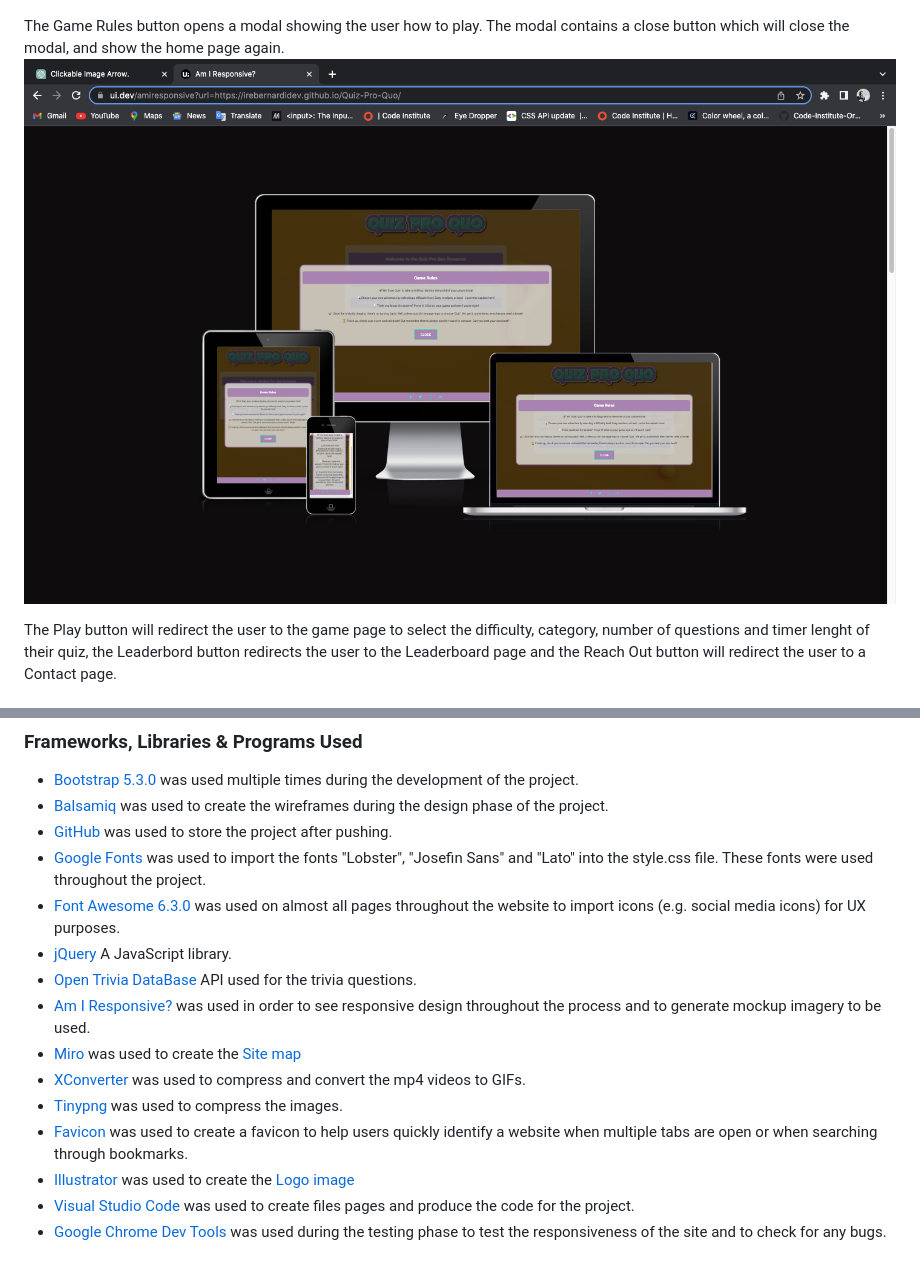
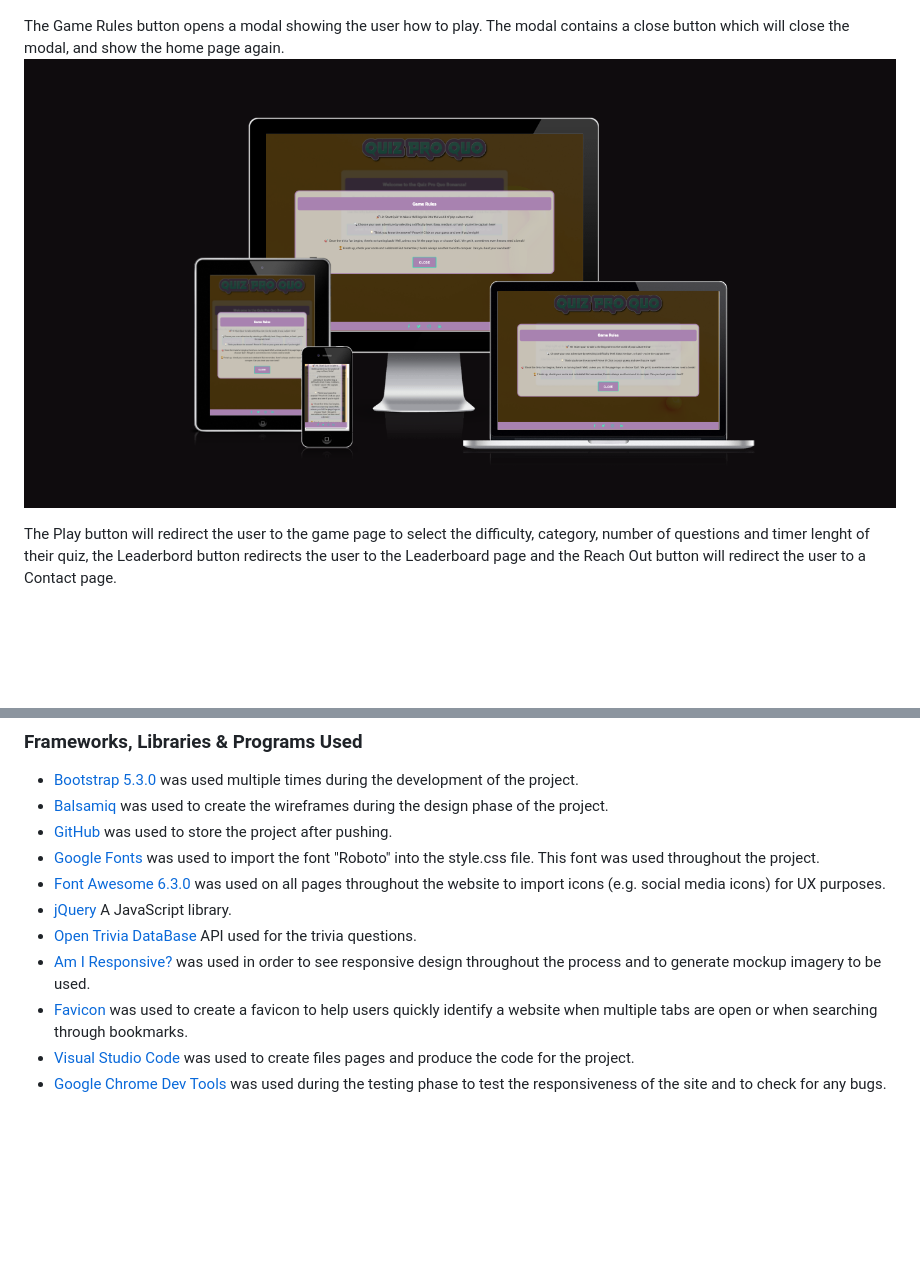
Before and after one commit to irebernardidev/Pop_Quiz_MP2, a Markdown page: README.md, 2 parts joined by grey strips. Rendered like a GitHub page; pictures changed too: documentation/features/game-rules.png; blank space fills up the shorter version.

Commit message:
ss added to readme file

```diff
--- a/README.md
+++ b/README.md
@@ -206,16 +211,12 @@ The following technologies were used in the development of the website:
 - [Bootstrap 5.3.0](https://getbootstrap.com/) was used multiple times during the development of the project.
 - [Balsamiq](https://balsamiq.com/) was used to create the wireframes during the design phase of the project.
 - [GitHub](https://github.com/) was used to store the project after pushing.
-- [Google Fonts](https://fonts.google.com/) was used to import the fonts "Lobster", "Josefin Sans" and "Lato" into the style.css file. These fonts were used throughout the project.
-- [Font Awesome 6.3.0](https://fontawesome.com/) was used on almost all pages throughout the website to import icons (e.g. social media icons) for UX purposes.
+- [Google Fonts](https://fonts.google.com/) was used to import the font "Roboto" into the style.css file. This font was used throughout the project.
+- [Font Awesome 6.3.0](https://fontawesome.com/) was used on all pages throughout the website to import icons (e.g. social media icons) for UX purposes.
 - [jQuery](https://jquery.com/) A JavaScript library.
 - [Open Trivia DataBase](https://opentdb.com/) API used for the trivia questions.
 - [Am I Responsive?](https://ui.dev/amiresponsive) was used in order to see responsive design throughout the process and to generate mockup imagery to be used.
-- [Miro](https://miro.com/app/dashboard/) was used to create the [Site map](assets/wireframes/Site-map.jpg)
-- [XConverter](https://www.xconvert.com/convert-mp4-to-gif) was used to compress and convert the mp4 videos to GIFs.
-- [Tinypng](https://tinypng.com/) was used to compress the images.
 - [Favicon](https://www.favicon.cc/) was used to create a favicon to help users quickly identify a website when multiple tabs are open or when searching through bookmarks.
-- [Illustrator](https://www.adobe.com/products/illustrator.html) was used to create the [Logo image](asssets/images/bar-logo.png)
 - [Visual Studio Code](https://code.visualstudio.com/download) was used to create files pages and produce the code for the project.
 - [Google Chrome Dev Tools](https://developer.chrome.com/docs/devtools/) was used during the testing phase to test the responsiveness of the site and to check for any bugs.
 
```
Also changed, not shown: other parts of README.md (+7 -2 lines), documentation/features/404-page.png (added), documentation/features/500-page.png (added), documentation/features/leaderboard-buttons.png (added), documentation/features/leaderboard.png (added), 1 other file.
